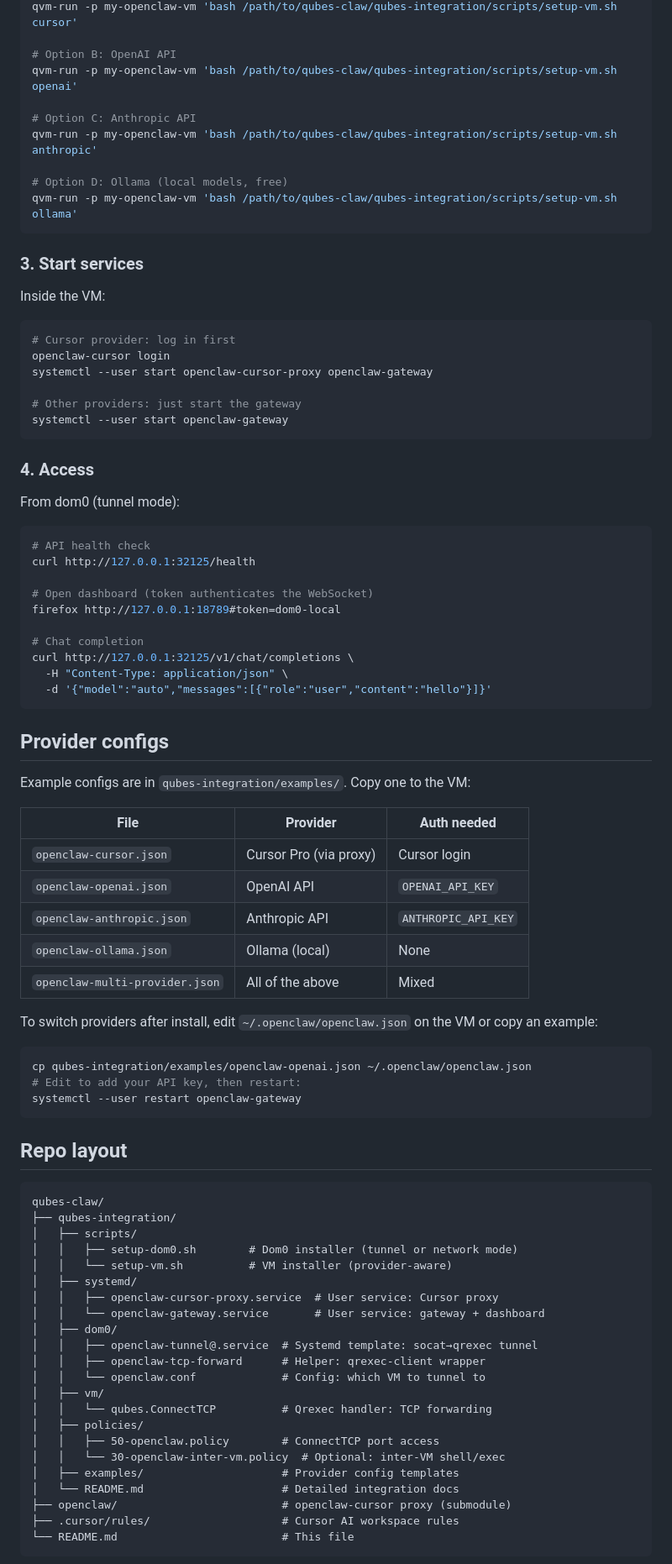
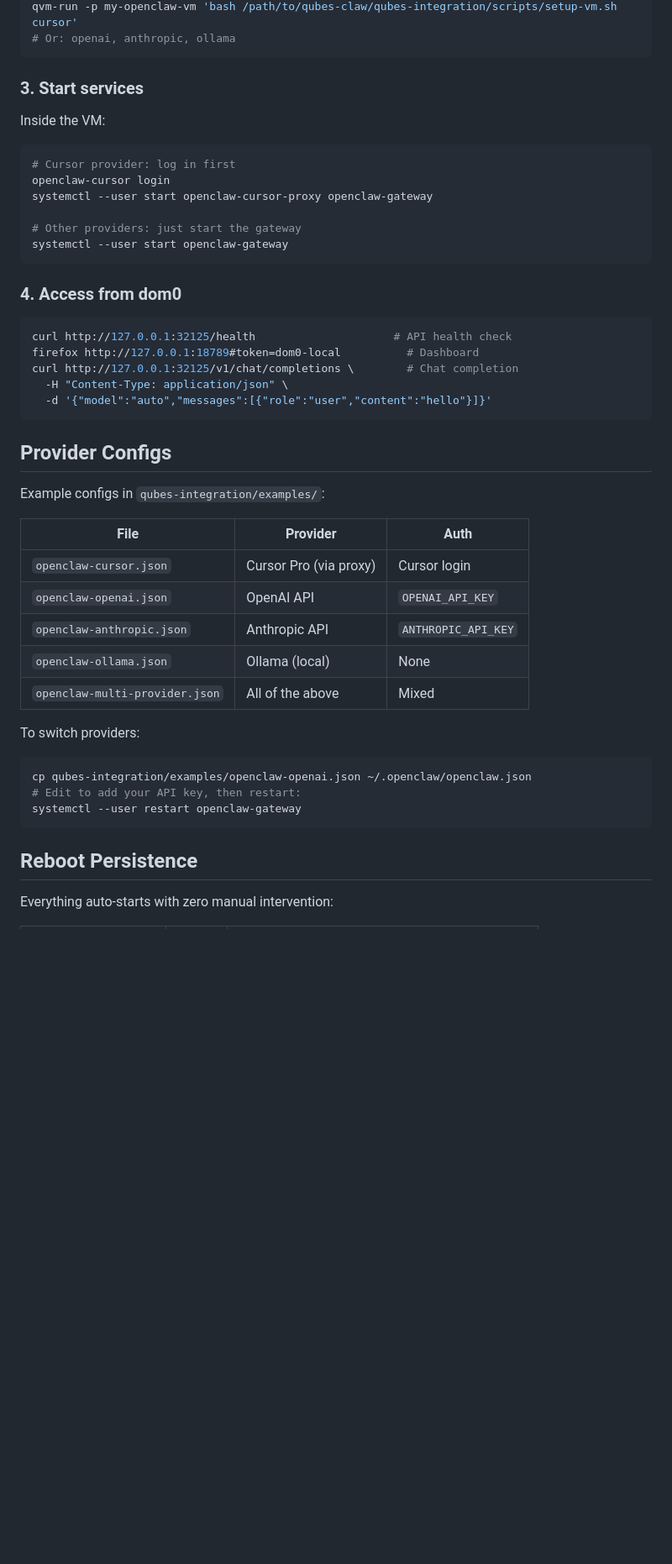
Before and after one commit to GabrieleRisso/qubes-claw, a Markdown page: README.md, the part around one of its changes. Shown at 84% size. Rendered like a GitHub page; blank space fills up the shorter version.

````diff
--- a/README.md
+++ b/README.md
@@ -66,13 +135,5 @@ qvm-start my-openclaw-vm
 qvm-run -p my-openclaw-vm 'bash /path/to/qubes-claw/qubes-integration/scripts/setup-vm.sh cursor'
-
-# Option B: OpenAI API
-qvm-run -p my-openclaw-vm 'bash /path/to/qubes-claw/qubes-integration/scripts/setup-vm.sh openai'
-
-# Option C: Anthropic API
-qvm-run -p my-openclaw-vm 'bash /path/to/qubes-claw/qubes-integration/scripts/setup-vm.sh anthropic'
-
-# Option D: Ollama (local models, free)
-qvm-run -p my-openclaw-vm 'bash /path/to/qubes-claw/qubes-integration/scripts/setup-vm.sh ollama'
+# Or: openai, anthropic, ollama
 ```
 
 ### 3. Start services
@@ -88,36 +149,29 @@ systemctl --user start openclaw-cursor-proxy openclaw-gateway
 systemctl --user start openclaw-gateway
 ```
 
-### 4. Access
-
-From dom0 (tunnel mode):
+### 4. Access from dom0
 
 ```bash
-# API health check
-curl http://127.0.0.1:32125/health
-
-# Open dashboard (token authenticates the WebSocket)
-firefox http://127.0.0.1:18789#token=dom0-local
-
-# Chat completion
-curl http://127.0.0.1:32125/v1/chat/completions \
+curl http://127.0.0.1:32125/health                     # API health check
+firefox http://127.0.0.1:18789#token=dom0-local          # Dashboard
+curl http://127.0.0.1:32125/v1/chat/completions \        # Chat completion
   -H "Content-Type: application/json" \
   -d '{"model":"auto","messages":[{"role":"user","content":"hello"}]}'
 ```
 
-## Provider configs
+## Provider Configs
 
-Example configs are in `qubes-integration/examples/`. Copy one to the VM:
+Example configs in `qubes-integration/examples/`:
 
-| File | Provider | Auth needed |
-|------|----------|-------------|
+| File | Provider | Auth |
+|------|----------|------|
 | `openclaw-cursor.json` | Cursor Pro (via proxy) | Cursor login |
 | `openclaw-openai.json` | OpenAI API | `OPENAI_API_KEY` |
 | `openclaw-anthropic.json` | Anthropic API | `ANTHROPIC_API_KEY` |
 | `openclaw-ollama.json` | Ollama (local) | None |
 | `openclaw-multi-provider.json` | All of the above | Mixed |
 
-To switch providers after install, edit `~/.openclaw/openclaw.json` on the VM or copy an example:
+To switch providers:
 
 ```bash
 cp qubes-integration/examples/openclaw-openai.json ~/.openclaw/openclaw.json
@@ -125,30 +179,7 @@ cp qubes-integration/examples/openclaw-openai.json ~/.openclaw/openclaw.json
 systemctl --user restart openclaw-gateway
 ```
 
-## Repo layout
+## Reboot Persistence
 
-```
-qubes-claw/
-├── qubes-integration/
-│   ├── scripts/
-│   │   ├── setup-dom0.sh        # Dom0 installer (tunnel or network mode)
-│   │   └── setup-vm.sh          # VM installer (provider-aware)
-│   ├── systemd/
-│   │   ├── openclaw-cursor-proxy.service  # User service: Cursor proxy
-│   │   └── openclaw-gateway.service       # User service: gateway + dashboard
-│   ├── dom0/
-│   │   ├── openclaw-tunnel@.service  # Systemd template: socat→qrexec tunnel
-│   │   ├── openclaw-tcp-forward      # Helper: qrexec-client wrapper
-│   │   └── openclaw.conf             # Config: which VM to tunnel to
-│   ├── vm/
-│   │   └── qubes.ConnectTCP          # Qrexec handler: TCP forwarding
-│   ├── policies/
-│   │   ├── 50-openclaw.policy        # ConnectTCP port access
-│   │   └── 30-openclaw-inter-vm.policy  # Optional: inter-VM shell/exec
-│   ├── examples/                     # Provider config templates
-│   └── README.md                     # Detailed integration docs
-├── openclaw/                         # openclaw-cursor proxy (submodule)
-├── .cursor/rules/                    # Cursor AI workspace rules
-└── README.md                         # This file
-```
+Everything auto-starts with zero manual intervention:
 
````
Also changed, not shown: other parts of README.md (+162 -58 lines).
